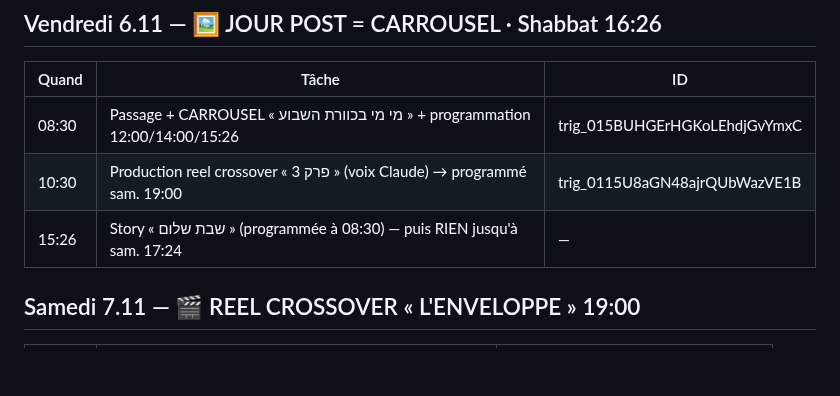
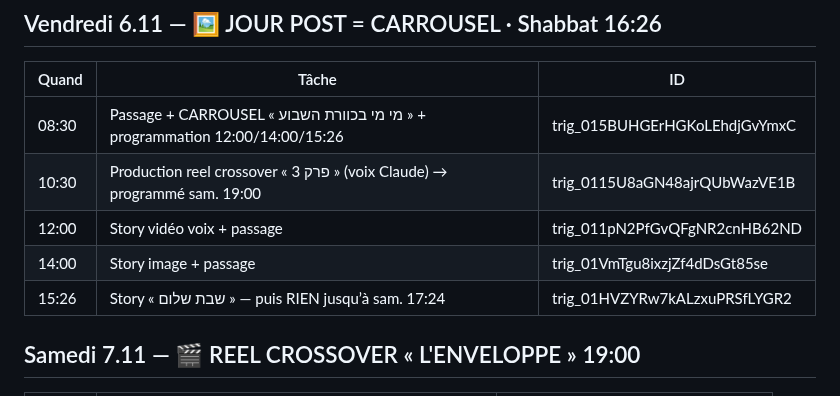
Before and after one commit to chlomo111-bit/hakaveret, a Markdown page: tools/TACHES_PROGRAMMEES.md, the part around the change. Drawn GitHub-style; blank space fills up the shorter version.

Commit message:
docs 6.11
Co-Authored-By: Claude Opus 5.5 <noreply@anthropic.com>
Claude-Session: https://claude.ai/code/session_01P3PorVNfckHy3LzDtVio4U

```diff
--- a/tools/TACHES_PROGRAMMEES.md
+++ b/tools/TACHES_PROGRAMMEES.md
@@ -71,7 +71,9 @@ Résultat : ours vaincu à 12:28 (9 881 / 8 000 🌼) → statue. Reel « פו
 |---|---|---|
 | 08:30 | Passage + CARROUSEL « מי מי בכוורת השבוע » + programmation 12:00/14:00/15:26 | trig_015BUHGErHGKoLEhdjGvYmxC |
 | 10:30 | Production reel crossover « פרק 3 » (voix Claude) → programmé sam. 19:00 | trig_0115U8aGN48ajrQUbWazVE1B |
-| 15:26 | Story « שבת שלום » (programmée à 08:30) — puis RIEN jusqu'à sam. 17:24 | — |
+| 12:00 | Story vidéo voix + passage | trig_011pN2PfGvQFgNR2cnHB62ND |
+| 14:00 | Story image + passage | trig_01VmTgu8ixzjZf4dDsGt85se |
+| 15:26 | Story « שבת שלום » — puis RIEN jusqu’à sam. 17:24 | trig_01HVZYRw7kALzxuPRSfLYGR2 |
 
 ## Samedi 7.11 — 🎬 REEL CROSSOVER « L'ENVELOPPE » 19:00
 | Quand | Tâche | ID |
```
Also changed, not shown: tools/ROUTINE.md (+3 -0 lines).
